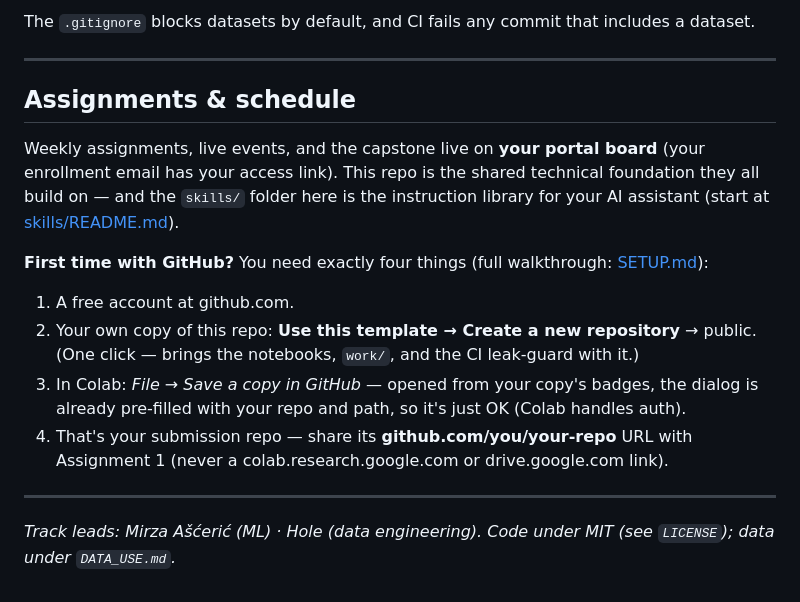
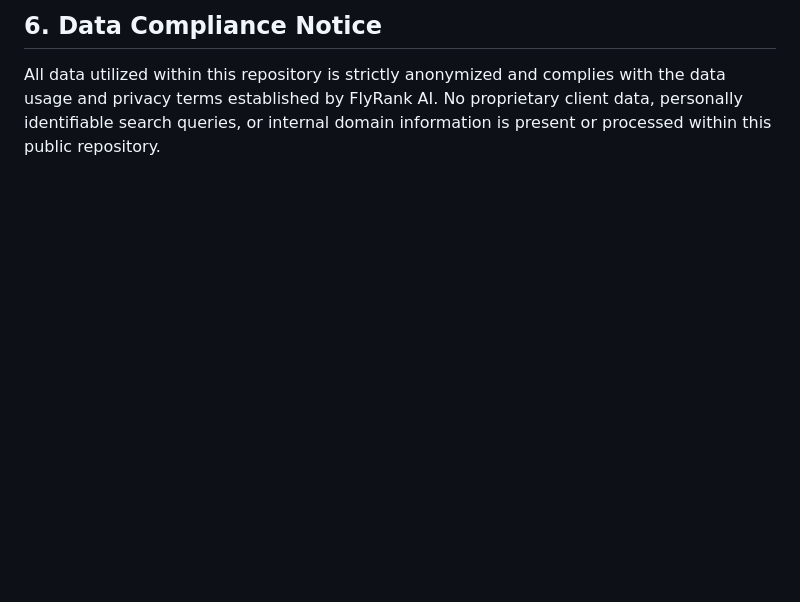
Before and after one commit to syeddaniyalg/flyrank-work, a Markdown page: README.md, the part around one of its changes. GitHub-like rendering; blank space fills up the shorter version.

```diff
--- a/README.md
+++ b/README.md
@@ -125,23 +44,2 @@ live, so they always reflect the current data and environment.
-The `.gitignore` blocks datasets by default, and CI fails any commit that includes a dataset.
-
----
-
-## Assignments & schedule
-
-Weekly assignments, live events, and the capstone live on **your portal board** (your
-enrollment email has your access link). This repo is the shared technical foundation they all
-build on — and the `skills/` folder here is the instruction library for your AI assistant
-(start at [skills/README.md](skills/README.md)).
-
-**First time with GitHub?** You need exactly four things (full walkthrough: [SETUP.md](SETUP.md)):
-1. A free account at github.com.
-2. Your own copy of this repo: **Use this template → Create a new repository** → public.
-   (One click — brings the notebooks, `work/`, and the CI leak-guard with it.)
-3. In Colab: *File → Save a copy in GitHub* — opened from your copy's badges, the dialog is
-   already pre-filled with your repo and path, so it's just OK (Colab handles auth).
-4. That's your submission repo — share its **github.com/you/your-repo** URL with Assignment 1
-   (never a colab.research.google.com or drive.google.com link).
-
----
-
-*Track leads: Mirza Ašćerić (ML) · Hole (data engineering). Code under MIT (see `LICENSE`); data under `DATA_USE.md`.*
+## 6. Data Compliance Notice
+All data utilized within this repository is strictly anonymized and complies with the data usage and privacy terms established by FlyRank AI. No proprietary client data, personally identifiable search queries, or internal domain information is present or processed within this public repository.
```
Also changed, not shown: other parts of README.md (+35 -116 lines).
